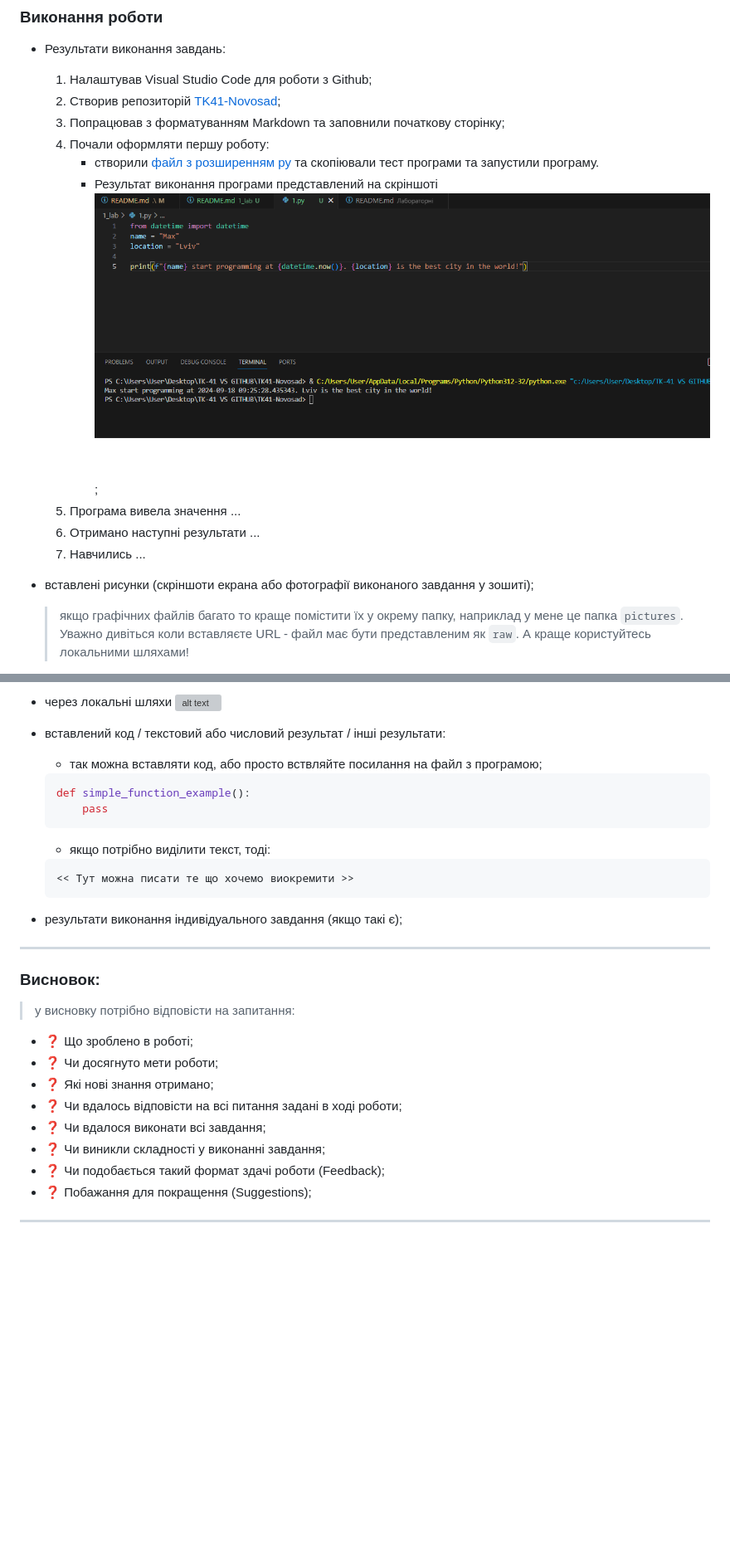
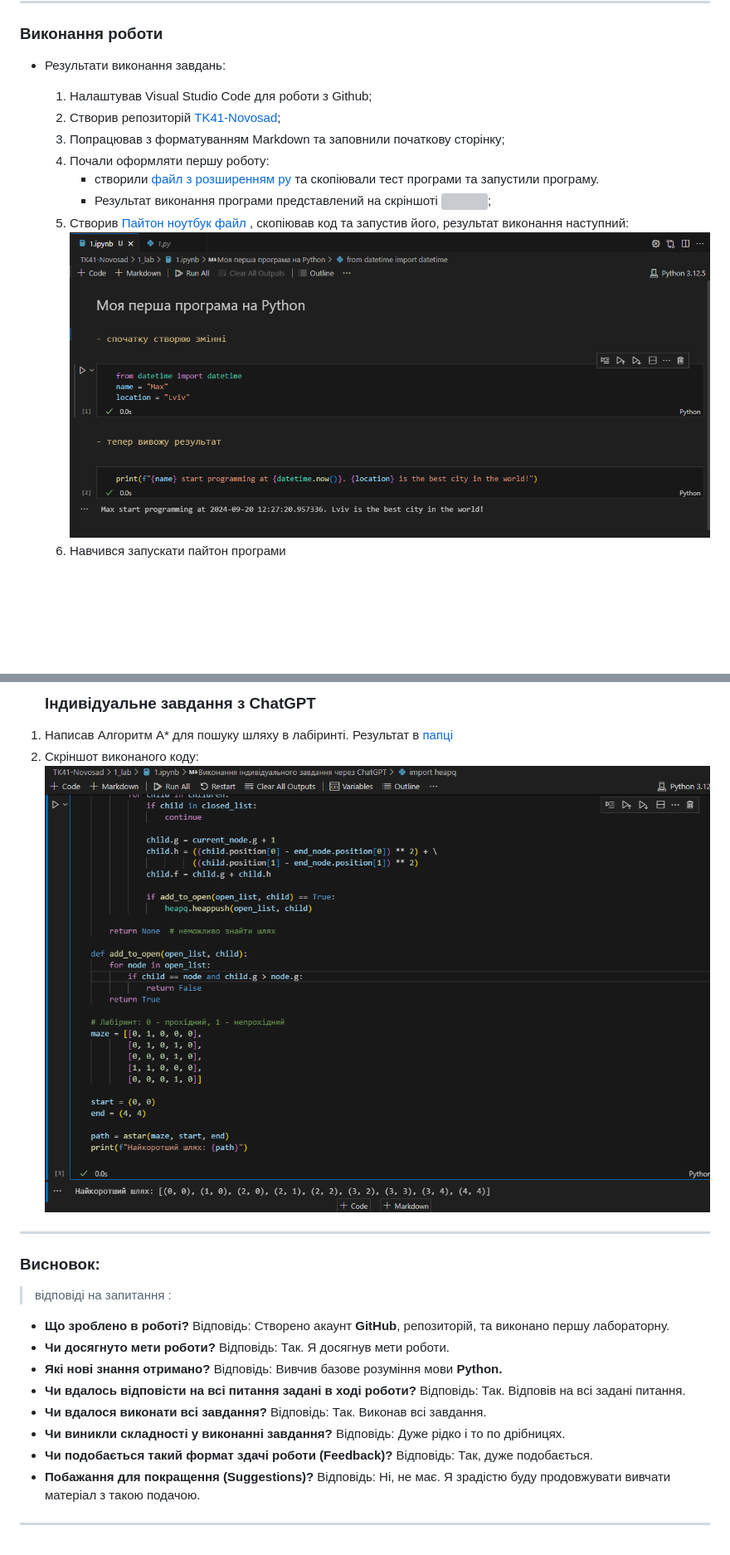
Before and after one commit to smile047/TK41-Novosad, a Markdown page: 1_lab/README.md, 2 parts joined by grey strips. Shown: that part at 83% size. GitHub-like rendering; pictures changed too: 1_lab/2.png (added), 1_lab/3.png (added); blank space fills up the shorter version; grey boxes are pictures that could not be loaded.

Commit message:
завершив виконання 1 лабораторної

````diff
--- a/1_lab/README.md
+++ b/1_lab/README.md
@@ -12,9 +12,7 @@
         - створили [файл з розширенням py](./1.py) та скопіювали тест програми та запустили програму.
         - Результат виконання програми представлений на скріншоті
         ![](lab1%20tk41.png);
-    1. Програма вивела значення ...
-    1. Отримано наступні результати ...
-    1. Навчились ...
-* вставлені рисунки (скріншоти екрана або фотографії виконаного завдання у зошиті);
-    > якщо графічних файлів багато то краще помістити їх у  окрему папку, наприклад у мене це папка `pictures`. Уважно   дивіться коли вставляєте URL - файл має бути представленим    як `raw`. А краще користуйтесь локальними шляхами!
+    1. Cтворив [Пайтон ноутбук файл](1.ipynb) ,
+    скопіював код та запустив його, результат виконання наступний:![](2.png)
+    1. Навчився запускати пайтон програми
 
@@ -22,30 +19,19 @@
 
-* через локальні шляхи ![alt text](./pictures/logo-lit.jpg "ІТ Коледж")
-
-* вставлений код / текстовий або числовий результат / інші результати:
-    - так можна вставляти код, або просто вствляйте посилання на файл з програмою;
-    ```python
-    def simple_function_example():
-        pass
-    ```
-    - якщо потрібно виділити текст, тоді:
-    ```text
-    << Тут можна писати те що хочемо виокремити >>
-    ```
-
-* результати виконання індивідуального завдання (якщо такі є);
+    ### Індивідуальне завдання з ChatGPT
+1. Написав Алгоритм A* для пошуку шляху в лабіринті. Результат в [папці](1.ipynb)
+2. Скріншот виконаного коду: ![](3.png)
 
 ---
 ### Висновок:
-> у висновку потрібно відповісти на запитання:
+> відповіді на запитання :
 
-- :question: Що зроблено в роботі;
-- :question: Чи досягнуто мети роботи;
-- :question: Які нові знання отримано;
-- :question: Чи вдалось відповісти на всі питання задані в ході роботи;
-- :question: Чи вдалося виконати всі завдання;
-- :question: Чи виникли складності у виконанні завдання;
-- :question: Чи подобається такий формат здачі роботи (Feedback);
-- :question: Побажання для покращення (Suggestions);
+- __Що зроблено в роботі?__ Відповідь: Створено акаунт __GitHub__, репозиторій, та виконано першу лабораторну.
+- __Чи досягнуто мети роботи?__ Відповідь: Так. Я досягнув мети роботи.
+- __Які нові знання отримано?__ Відповідь: Вивчив базове розуміння мови __Python.__
+- __Чи вдалось відповісти на всі питання задані в ході роботи?__ Відповідь: Так. Відповів на всі задані питання.
+- __Чи вдалося виконати всі завдання?__ Відповідь: Так. Виконав всі завдання.
+- __Чи виникли складності у виконанні завдання?__ Відповідь: Дуже рідко і то по дрібницях.
+- __Чи подобається такий формат здачі роботи (Feedback)?__ Відповідь: Так, дуже подобається.
+- __Побажання для покращення (Suggestions)?__ Відповідь: Ні, не має. Я зрадістю буду продовжувати вивчати матеріал з такою подачою.
 
 ---
````
Also changed, not shown: other parts of 1_lab/README.md (+0 -1 lines), 1_lab/1.png (renamed from 1_lab/lab1 tk41.png), 1 other file.
